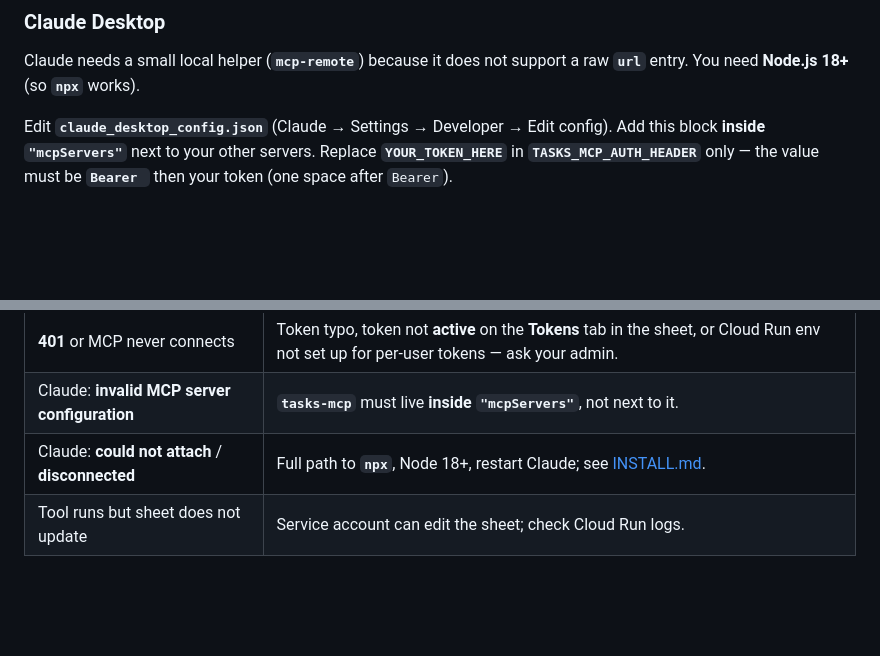
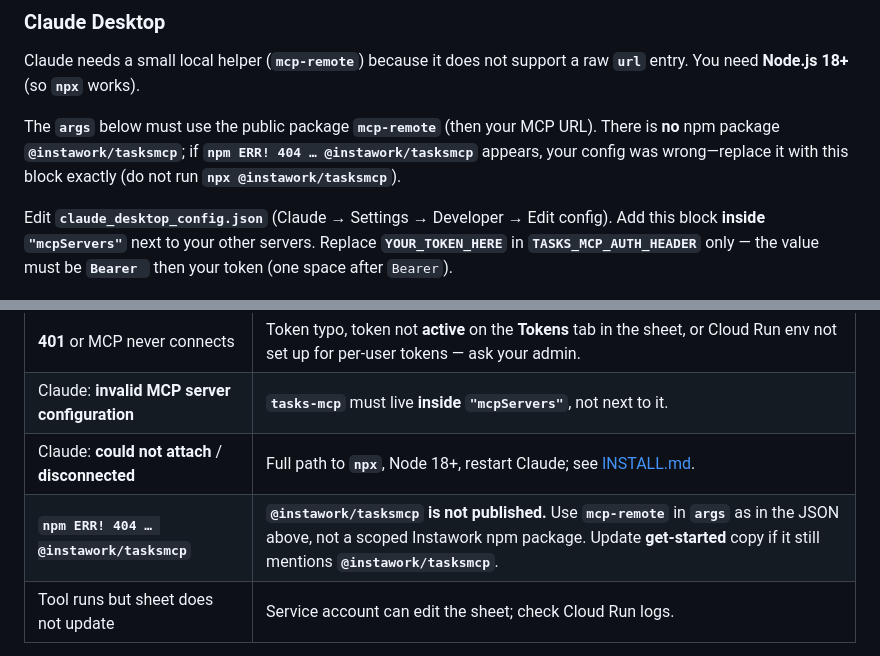
Before and after one commit to asomakumar-instawork/TasksMCP, a Markdown page: USER_GUIDE.md, 2 parts joined by grey strips. Rendered like a GitHub page; blank space fills up the shorter version.

````diff
--- a/USER_GUIDE.md
+++ b/USER_GUIDE.md
@@ -49,6 +49,8 @@ Edit **`.cursor/mcp.json`** (project folder or `~/.cursor/mcp.json` for all proj
 
 Claude needs a small local helper (**`mcp-remote`**) because it does not support a raw **`url`** entry. You need **Node.js 18+** (so **`npx`** works).
 
+The **`args`** below must use the public package **`mcp-remote`** (then your MCP URL). There is **no** npm package **`@instawork/tasksmcp`**; if **`npm ERR! 404 … @instawork/tasksmcp`** appears, your config was wrong—replace it with this block exactly (do not run **`npx @instawork/tasksmcp`**).
+
 Edit **`claude_desktop_config.json`** (Claude → Settings → Developer → Edit config). Add this block **inside** **`"mcpServers"`** next to your other servers. Replace **`YOUR_TOKEN_HERE`** in **`TASKS_MCP_AUTH_HEADER`** only — the value must be **`Bearer `** then your token (one space after `Bearer`).
 
 ```json
@@ -95,6 +97,7 @@ You should get a confirmation that includes a **client_reference_id** and a new
 | **401** or MCP never connects | Token typo, token not **active** on the **Tokens** tab in the sheet, or Cloud Run env not set up for per-user tokens — ask your admin. |
 | Claude: **invalid MCP server configuration** | **`tasks-mcp`** must live **inside** **`"mcpServers"`**, not next to it. |
 | Claude: **could not attach** / **disconnected** | Full path to **`npx`**, Node 18+, restart Claude; see [INSTALL.md](INSTALL.md). |
+| **`npm ERR! 404 … @instawork/tasksmcp`** | **`@instawork/tasksmcp` is not published.** Use **`mcp-remote`** in **`args`** as in the JSON above, not a scoped Instawork npm package. Update **get-started** copy if it still mentions **`@instawork/tasksmcp`**. |
 | Tool runs but sheet does not update | Service account can edit the sheet; check Cloud Run logs. |
 
 Do **not** paste your token in Slack, email, or a public repo.
````
Also changed, not shown: INSTALL.md (+3 -0 lines), README.md (+1 -1 lines).
